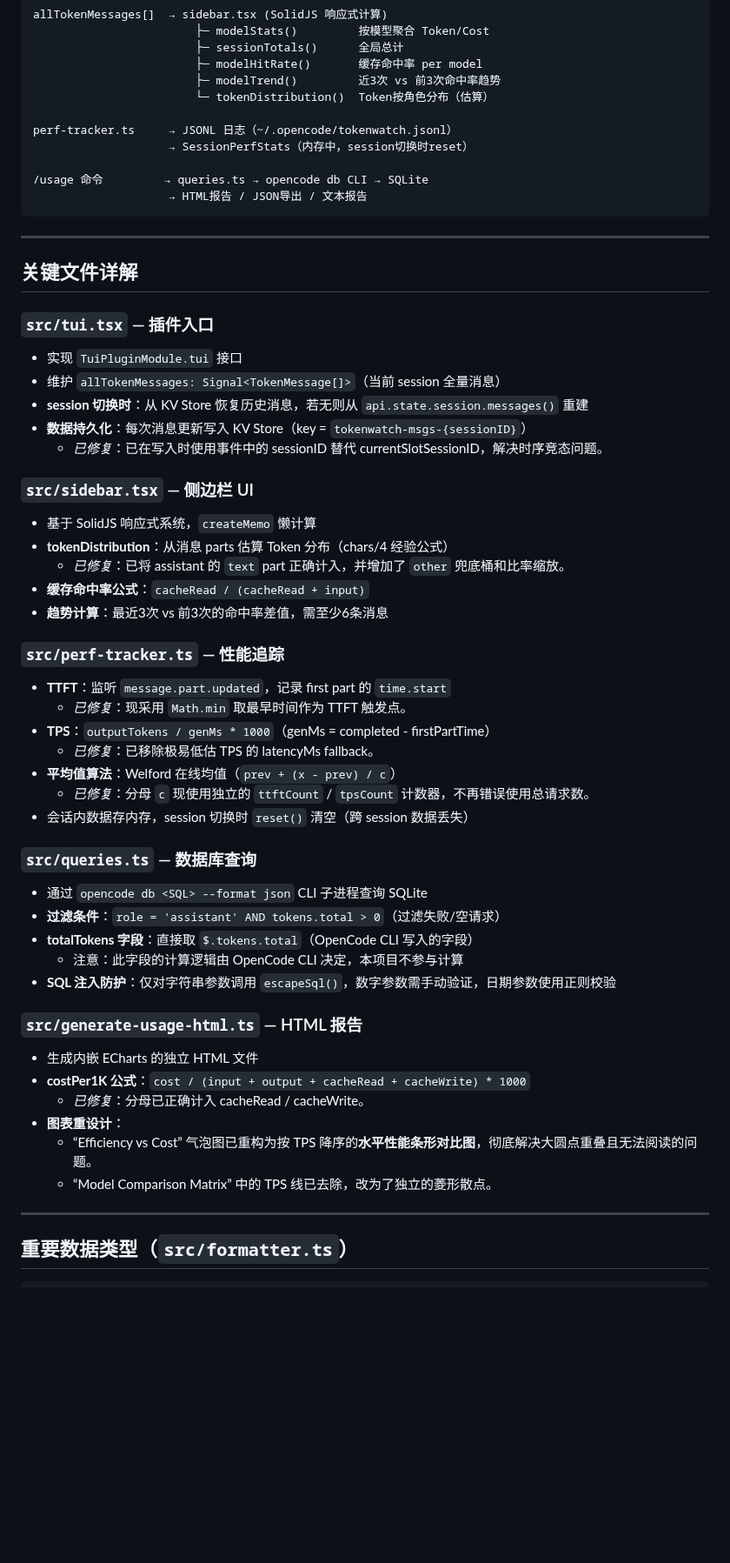
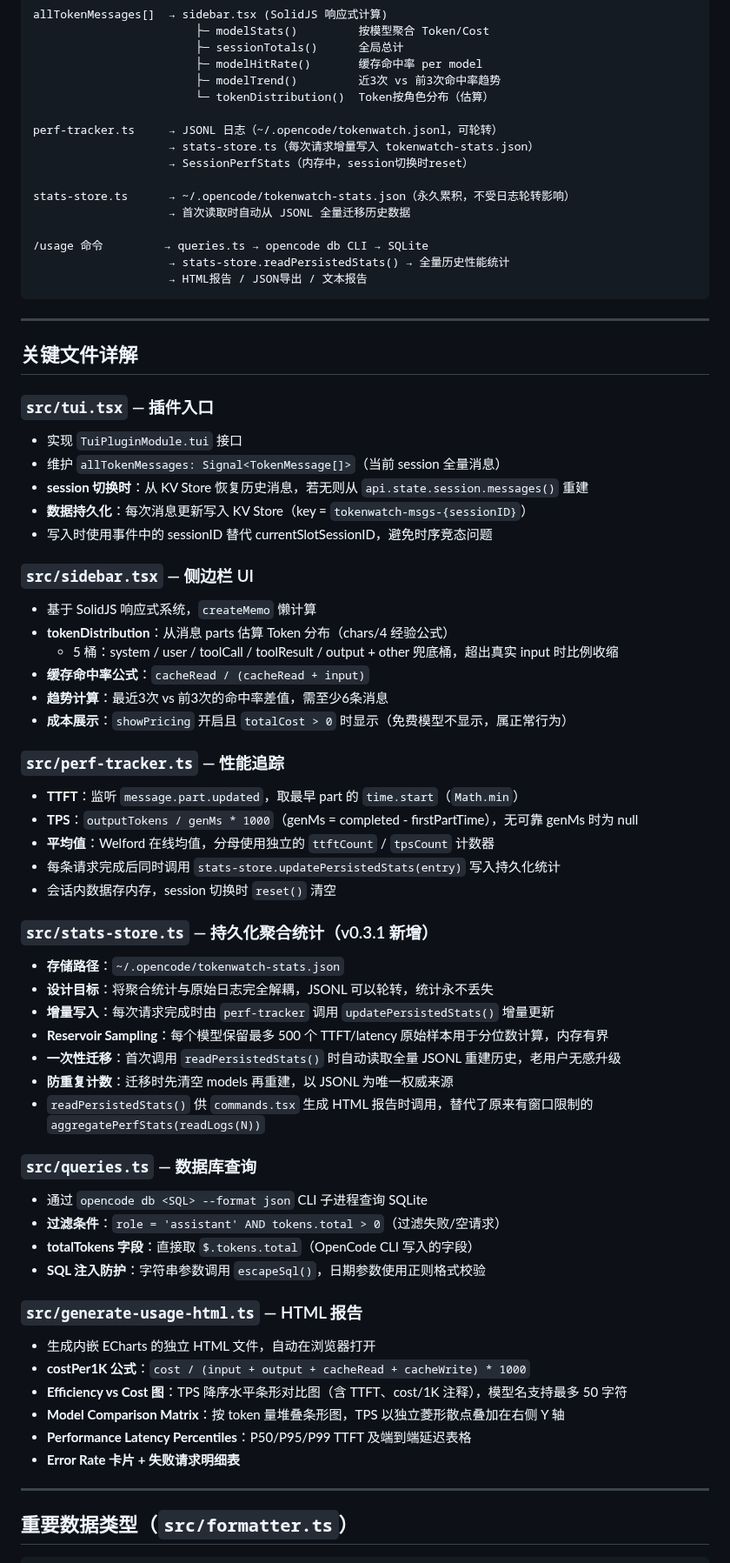
Before and after one commit to TTWK/opencode-tokenwatch, a Markdown page: AGENTS.md, the part around one of its changes. Shown at 87% size. Drawn GitHub-style; blank space fills up the shorter version.

````diff
--- a/AGENTS.md
+++ b/AGENTS.md
@@ -61,10 +61,15 @@ allTokenMessages[]  → sidebar.tsx (SolidJS 响应式计算)
                         ├─ modelTrend()         近3次 vs 前3次命中率趋势
                         └─ tokenDistribution()  Token按角色分布（估算）
 
-perf-tracker.ts     → JSONL 日志（~/.opencode/tokenwatch.jsonl）
+perf-tracker.ts     → JSONL 日志（~/.opencode/tokenwatch.jsonl，可轮转）
+                    → stats-store.ts（每次请求增量写入 tokenwatch-stats.json）
                     → SessionPerfStats（内存中，session切换时reset）
 
+stats-store.ts      → ~/.opencode/tokenwatch-stats.json（永久累积，不受日志轮转影响）
+                    → 首次读取时自动从 JSONL 全量迁移历史数据
+
 /usage 命令         → queries.ts → opencode db CLI → SQLite
+                    → stats-store.readPersistedStats() → 全量历史性能统计
                     → HTML报告 / JSON导出 / 文本报告
 ```
 
@@ -78,42 +83,50 @@ perf-tracker.ts     → JSONL 日志（~/.opencode/tokenwatch.jsonl）
 - 维护 `allTokenMessages: Signal<TokenMessage[]>`（当前 session 全量消息）
 - **session 切换时**：从 KV Store 恢复历史消息，若无则从 `api.state.session.messages()` 重建
 - **数据持久化**：每次消息更新写入 KV Store（key = `tokenwatch-msgs-{sessionID}`）
-  - *已修复*：已在写入时使用事件中的 sessionID 替代 currentSlotSessionID，解决时序竞态问题。
+- 写入时使用事件中的 sessionID 替代 currentSlotSessionID，避免时序竞态问题
 
 ### `src/sidebar.tsx` — 侧边栏 UI
 
 - 基于 SolidJS 响应式系统，`createMemo` 懒计算
 - **tokenDistribution**：从消息 parts 估算 Token 分布（chars/4 经验公式）
-  - *已修复*：已将 assistant 的 `text` part 正确计入，并增加了 `other` 兜底桶和比率缩放。
+  - 5 桶：system / user / toolCall / toolResult / output + other 兜底桶，超出真实 input 时比例收缩
 - **缓存命中率公式**：`cacheRead / (cacheRead + input)`
 - **趋势计算**：最近3次 vs 前3次的命中率差值，需至少6条消息
+- **成本展示**：`showPricing` 开启且 `totalCost > 0` 时显示（免费模型不显示，属正常行为）
 
 ### `src/perf-tracker.ts` — 性能追踪
 
-- **TTFT**：监听 `message.part.updated`，记录 first part 的 `time.start`
-  - *已修复*：现采用 `Math.min` 取最早时间作为 TTFT 触发点。
-- **TPS**：`outputTokens / genMs * 1000`（genMs = completed - firstPartTime）
-  - *已修复*：已移除极易低估 TPS 的 latencyMs fallback。
-- **平均值算法**：Welford 在线均值（`prev + (x - prev) / c`）
-  - *已修复*：分母 `c` 现使用独立的 `ttftCount` / `tpsCount` 计数器，不再错误使用总请求数。
-- 会话内数据存内存，session 切换时 `reset()` 清空（跨 session 数据丢失）
+- **TTFT**：监听 `message.part.updated`，取最早 part 的 `time.start`（`Math.min`）
+- **TPS**：`outputTokens / genMs * 1000`（genMs = completed - firstPartTime），无可靠 genMs 时为 null
+- **平均值**：Welford 在线均值，分母使用独立的 `ttftCount` / `tpsCount` 计数器
+- 每条请求完成后同时调用 `stats-store.updatePersistedStats(entry)` 写入持久化统计
+- 会话内数据存内存，session 切换时 `reset()` 清空
+
+### `src/stats-store.ts` — 持久化聚合统计（v0.3.1 新增）
+
+- **存储路径**：`~/.opencode/tokenwatch-stats.json`
+- **设计目标**：将聚合统计与原始日志完全解耦，JSONL 可以轮转，统计永不丢失
+- **增量写入**：每次请求完成时由 `perf-tracker` 调用 `updatePersistedStats()` 增量更新
+- **Reservoir Sampling**：每个模型保留最多 500 个 TTFT/latency 原始样本用于分位数计算，内存有界
+- **一次性迁移**：首次调用 `readPersistedStats()` 时自动读取全量 JSONL 重建历史，老用户无感升级
+- **防重复计数**：迁移时先清空 models 再重建，以 JSONL 为唯一权威来源
+- `readPersistedStats()` 供 `commands.tsx` 生成 HTML 报告时调用，替代了原来有窗口限制的 `aggregatePerfStats(readLogs(N))`
 
 ### `src/queries.ts` — 数据库查询
 
 - 通过 `opencode db <SQL> --format json` CLI 子进程查询 SQLite
 - **过滤条件**：`role = 'assistant' AND tokens.total > 0`（过滤失败/空请求）
 - **totalTokens 字段**：直接取 `$.tokens.total`（OpenCode CLI 写入的字段）
-  - 注意：此字段的计算逻辑由 OpenCode CLI 决定，本项目不参与计算
-- **SQL 注入防护**：仅对字符串参数调用 `escapeSql()`，数字参数需手动验证，日期参数使用正则校验
+- **SQL 注入防护**：字符串参数调用 `escapeSql()`，日期参数使用正则格式校验
 
 ### `src/generate-usage-html.ts` — HTML 报告
 
-- 生成内嵌 ECharts 的独立 HTML 文件
+- 生成内嵌 ECharts 的独立 HTML 文件，自动在浏览器打开
 - **costPer1K 公式**：`cost / (input + output + cacheRead + cacheWrite) * 1000`
-  - *已修复*：分母已正确计入 cacheRead / cacheWrite。
-- **图表重设计**：
-  - “Efficiency vs Cost” 气泡图已重构为按 TPS 降序的**水平性能条形对比图**，彻底解决大圆点重叠且无法阅读的问题。
-  - “Model Comparison Matrix” 中的 TPS 线已去除，改为了独立的菱形散点。
+- **Efficiency vs Cost 图**：TPS 降序水平条形对比图（含 TTFT、cost/1K 注释），模型名支持最多 50 字符
+- **Model Comparison Matrix**：按 token 量堆叠条形图，TPS 以独立菱形散点叠加在右侧 Y 轴
+- **Performance Latency Percentiles**：P50/P95/P99 TTFT 及端到端延迟表格
+- **Error Rate 卡片 + 失败请求明细表**
 
 ---
 
````
Also changed, not shown: other parts of AGENTS.md (+23 -124 lines), README.en.md (+18 -11 lines), README.md (+18 -11 lines), assets/sidebar-v1.png (added), assets/sidebar.png, 8 other files.
